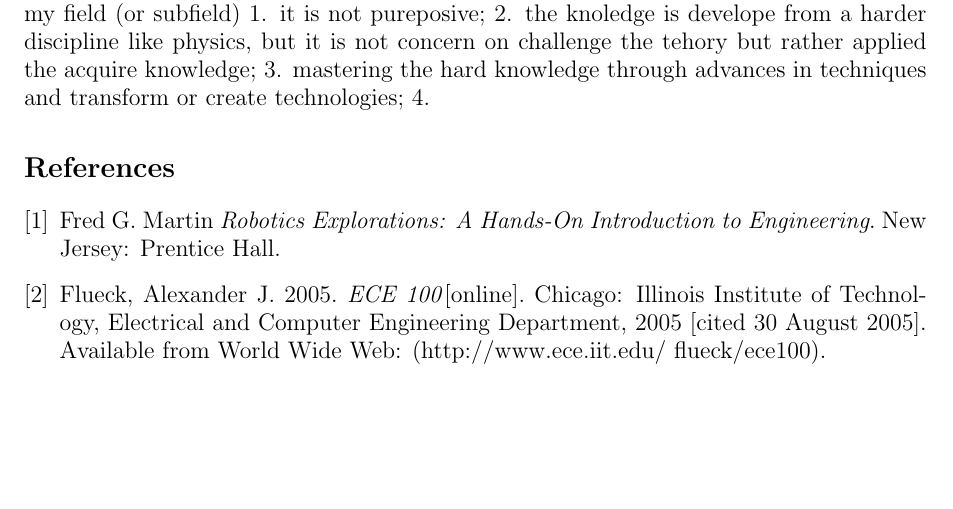
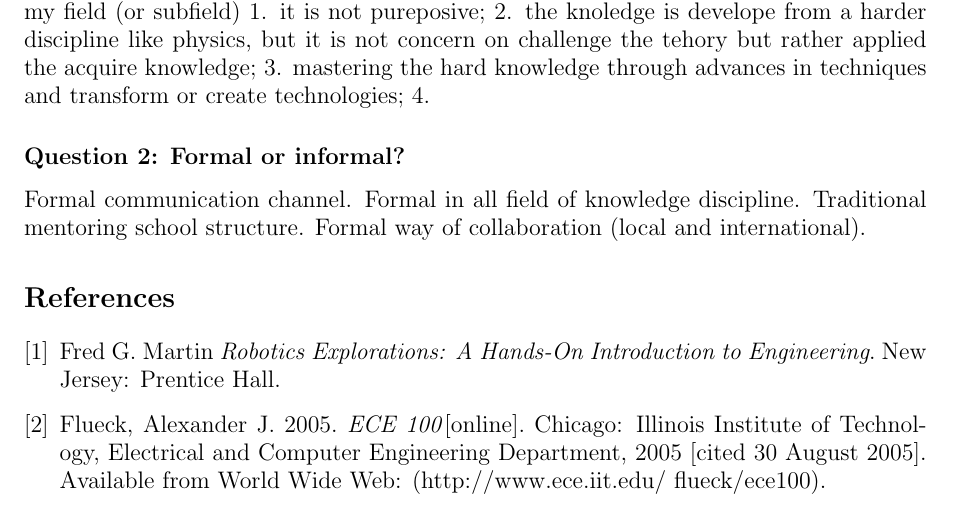
Before and after one commit to jmbruges/Assignment1-PE007A, a LaTeX document (main.tex): part of page 2 of 2, cut so that both start at the same text. Compiled offline with pdfLaTeX.

Commit message:
new main

```diff
--- a/main.tex
+++ b/main.tex
@@ -54,6 +54,14 @@ But the important for me is how this groups are grouped. The selection is made b
 \end{itemize}
 %  \fi
 So in these descriptions, we can answer first what is my tribe? I am electrical engineer with specialization in optics and photonics, making me part of a multidiciplinary context. While pure electronic engineering discipline is hard to encompass outside the hard/applied, the issue concerning my field of optical engineering (after the specialization this is the more appropiate title that simplifies my field), this later has to deal not only with the engineering discipline but its roots (which I as researcher need to revise constantly) in physics. But here there is a disambiguation we need to do as well if I want first to revise my field. Optics is a branch of physics, but the just those concerning with theoretical physics are aware about optics a theoretical matter. With the development of optical theories, the last half of century optics itself has been prove to be a fundamental field and has derive its own subdisiplines, like photonics, optical engineering laser physics, and so on. Focusing back to optical engineering and asking the questions to cathegorize my field (or subfield) 1. it is not pureposive; 2. the knoledge is develope from a harder discipline like physics, but it is not concern on challenge the tehory but rather applied the acquire knowledge; 3. mastering the hard knowledge through advances in techniques and transform or create technologies; 4.
+
+
+\subsection*{Question 2: Formal or informal?}
+
+Formal communication channel. Formal in all field of knowledge discipline. Traditional mentoring school structure. Formal way of collaboration (local and international).
+
+
+
 \begin{thebibliography}{9}
 \bibitem{Robotics} Fred G. Martin \emph{Robotics Explorations: A Hands-On Introduction to Engineering}. New Jersey: Prentice Hall.
 \bibitem{Flueck}  Flueck, Alexander J. 2005. \emph{ECE 100}[online]. Chicago: Illinois Institute of Technology, Electrical and Computer Engineering Department, 2005 [cited 30
```
